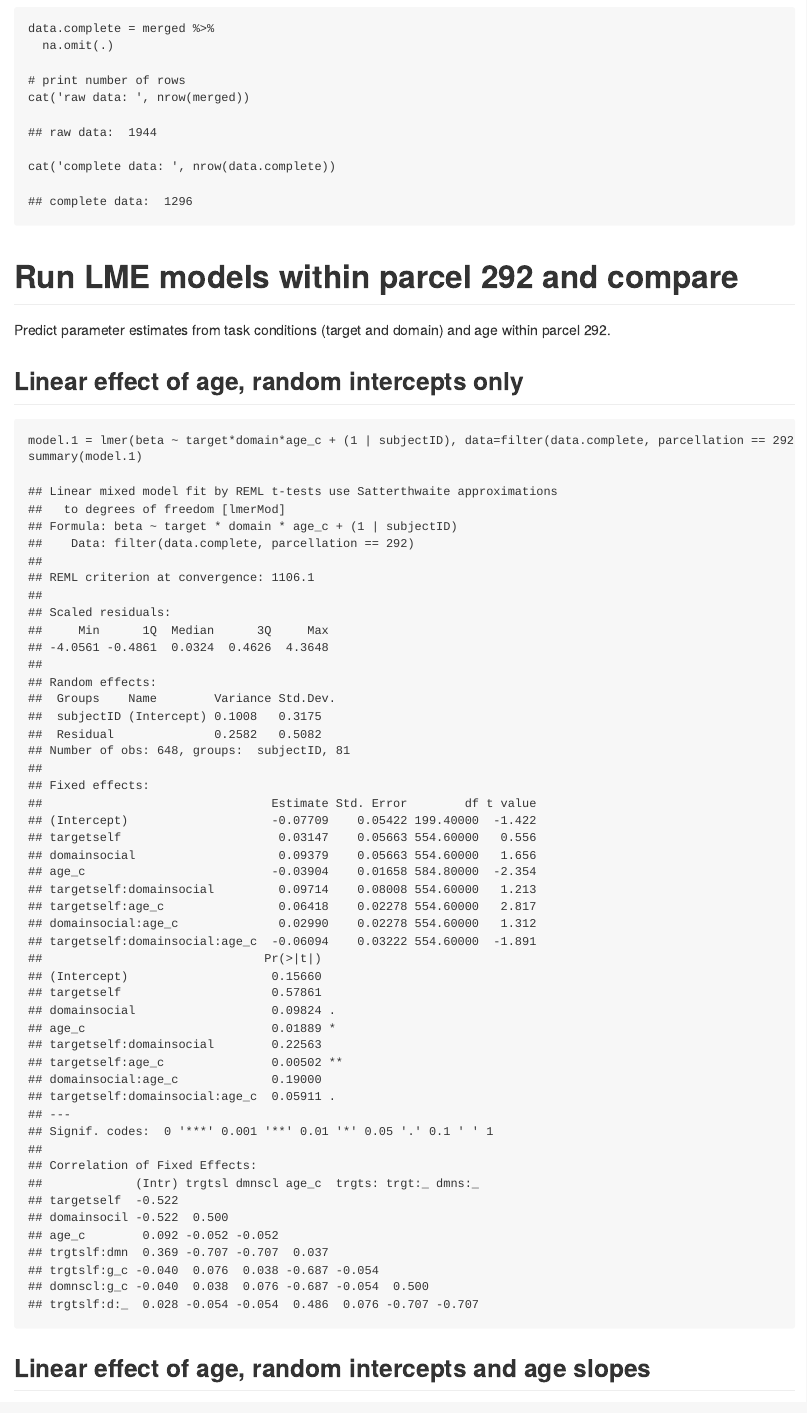
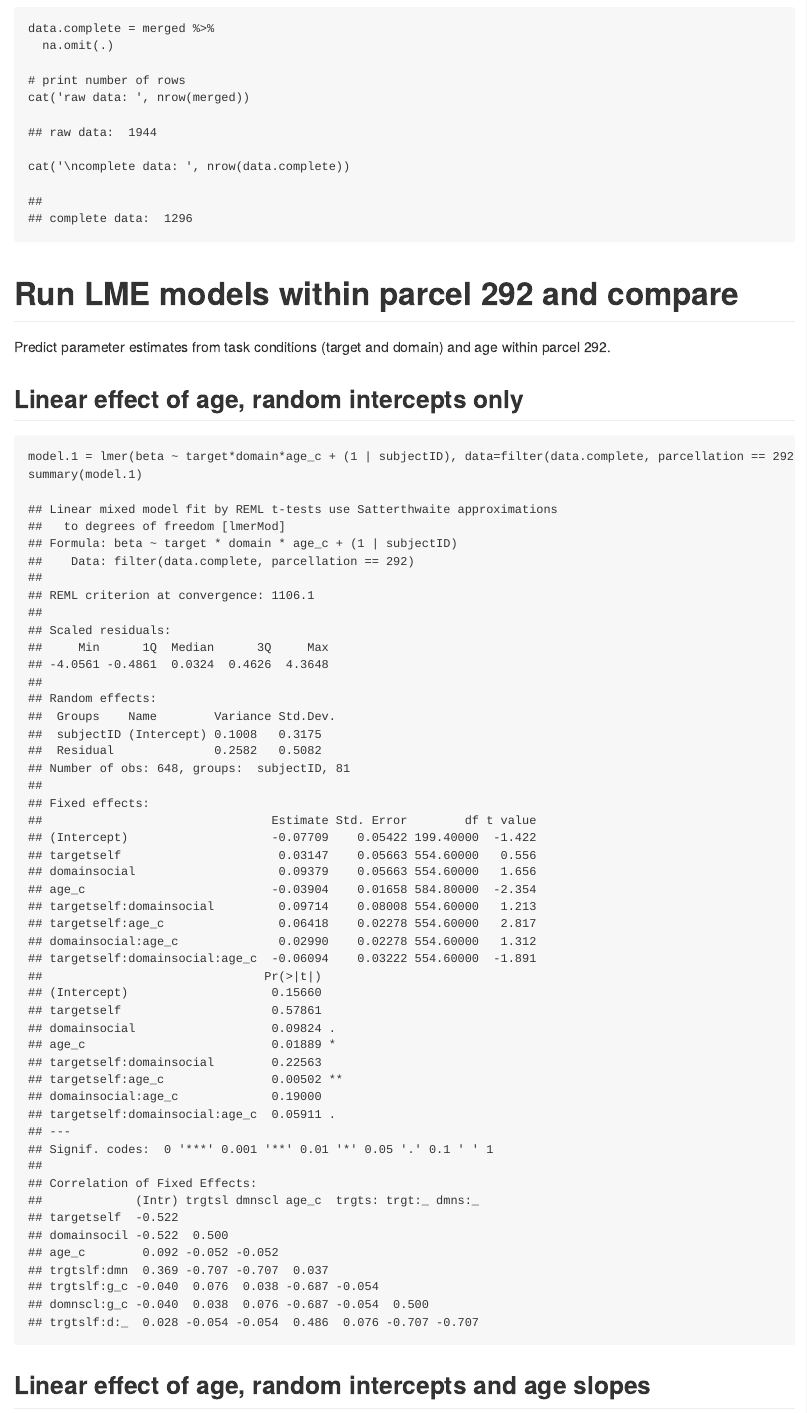
Before and after one commit to mdc-2017/functional-workshop, an R Markdown document (code/ROI_analysis/model_visualize_estimates.Rmd): the page in a window 1100 px wide, from 5800 px down. The pictures show the output file code/ROI_analysis/model_visualize_estimates.md that the author committed with the source, drawn offline in the style of GitHub.

Commit message:
cleaned up code

````diff
--- a/code/ROI_analysis/model_visualize_estimates.Rmd
+++ b/code/ROI_analysis/model_visualize_estimates.Rmd
@@ -163,7 +163,7 @@ data.complete = merged %>%
 
 # print number of rows
 cat('raw data: ', nrow(merged))
-cat('complete data: ', nrow(data.complete))
+cat('\ncomplete data: ', nrow(data.complete))
 ```
 
 # Run LME models within parcel 292 and compare
````
Also changed, not shown: code/ROI_analysis/model_visualize_estimates.md.
